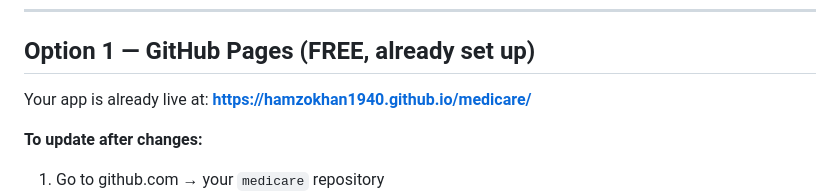
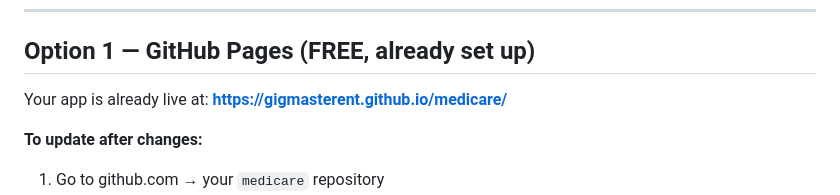
Before and after one commit to hamzokhan1940/medicare, a Markdown page: Readme.md, the part around the change. Drawn GitHub-style.

```diff
--- a/Readme.md
+++ b/Readme.md
@@ -13,7 +13,7 @@
 
 ## Option 1 — GitHub Pages (FREE, already set up)
 
-Your app is already live at: **https://hamzokhan1940.github.io/medicare/**
+Your app is already live at: **https://gigmasterent.github.io/medicare/**
 
 **To update after changes:**
 1. Go to github.com → your `medicare` repository
```
